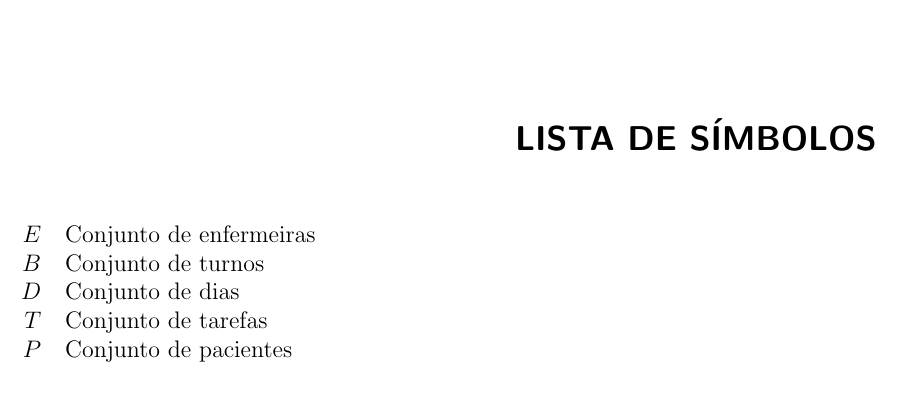
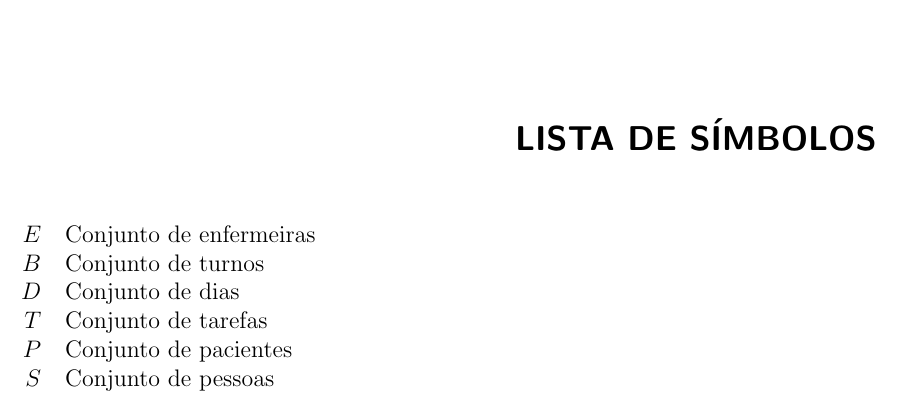
Before and after one commit to JuliaCampos/mestrado, a LaTeX thesis (template-qual.tex, which reads simbolos.tex): part of page 41 of 45, cut so that both start at the same text. Compiled offline with pdfLaTeX.

Commit message:
Update on Overleaf.

```diff
--- a/simbolos.tex
+++ b/simbolos.tex
@@ -5,5 +5,6 @@ $E$ & Conjunto de enfermeiras \\
 $B$ & Conjunto de turnos \\
 $D$ & Conjunto de dias \\
 $T$ & Conjunto de tarefas \\
-$P$ & Conjunto de pacientes
+$P$ & Conjunto de pacientes \\
+$S$ & Conjunto de pessoas
 \end{tabular}
```
